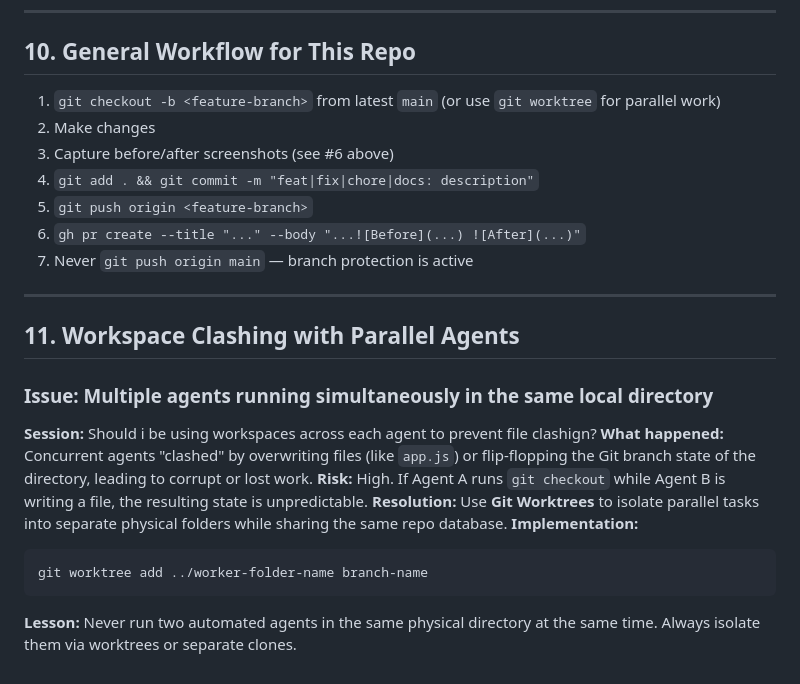
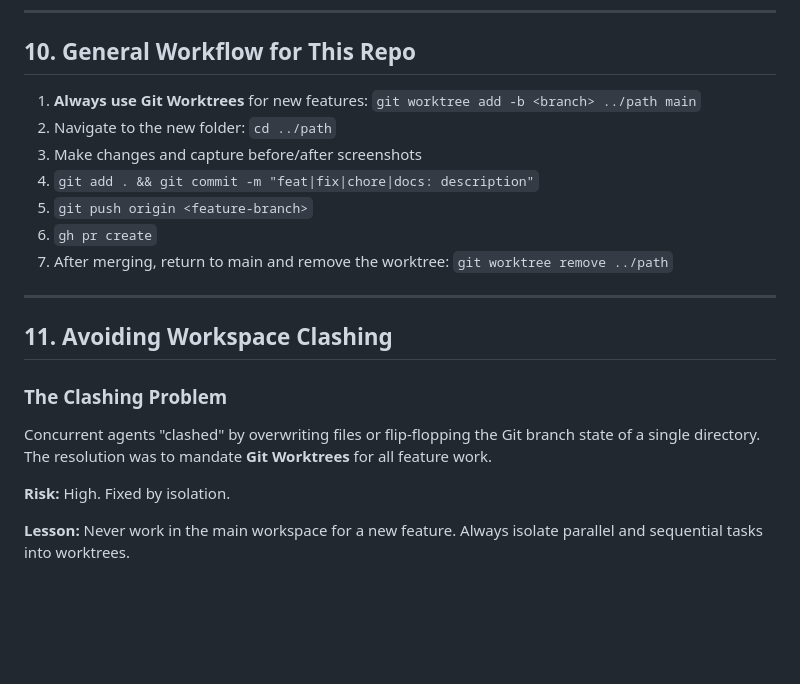
Before and after one commit to kobemartin/feuliq, a Markdown page: .agents/memory/learnings.md, the part around the change. GitHub-like rendering; blank space fills up the shorter version.

````diff
--- a/.agents/memory/learnings.md
+++ b/.agents/memory/learnings.md
@@ -125,25 +125,21 @@ feuliq/
 
 ## 10. General Workflow for This Repo
 
-1. `git checkout -b <feature-branch>` from latest `main` (or use `git worktree` for parallel work)
-2. Make changes
-3. Capture before/after screenshots (see #6 above)
+1. **Always use Git Worktrees** for new features: `git worktree add -b <branch> ../path main`
+2. Navigate to the new folder: `cd ../path`
+3. Make changes and capture before/after screenshots
 4. `git add . && git commit -m "feat|fix|chore|docs: description"`
 5. `git push origin <feature-branch>`
-6. `gh pr create --title "..." --body "...![Before](...) ![After](...)"`
-7. Never `git push origin main` — branch protection is active
+6. `gh pr create`
+7. After merging, return to main and remove the worktree: `git worktree remove ../path`
 
 ---
 
-## 11. Workspace Clashing with Parallel Agents
+## 11. Avoiding Workspace Clashing
 
-### Issue: Multiple agents running simultaneously in the same local directory
-**Session:** Should i be using workspaces across each agent to prevent file clashign?
-**What happened:** Concurrent agents "clashed" by overwriting files (like `app.js`) or flip-flopping the Git branch state of the directory, leading to corrupt or lost work.
-**Risk:** High. If Agent A runs `git checkout` while Agent B is writing a file, the resulting state is unpredictable.
-**Resolution:** Use **Git Worktrees** to isolate parallel tasks into separate physical folders while sharing the same repo database.
-**Implementation:**
-```bash
-git worktree add ../worker-folder-name branch-name
-```
-**Lesson:** Never run two automated agents in the same physical directory at the same time. Always isolate them via worktrees or separate clones.
+### The Clashing Problem
+Concurrent agents "clashed" by overwriting files or flip-flopping the Git branch state of a single directory. The resolution was to mandate **Git Worktrees** for all feature work.
+
+**Risk:** High. Fixed by isolation.
+
+**Lesson:** Never work in the main workspace for a new feature. Always isolate parallel and sequential tasks into worktrees.
````
Also changed, not shown: README.md (+16 -9 lines), 1 other file.
